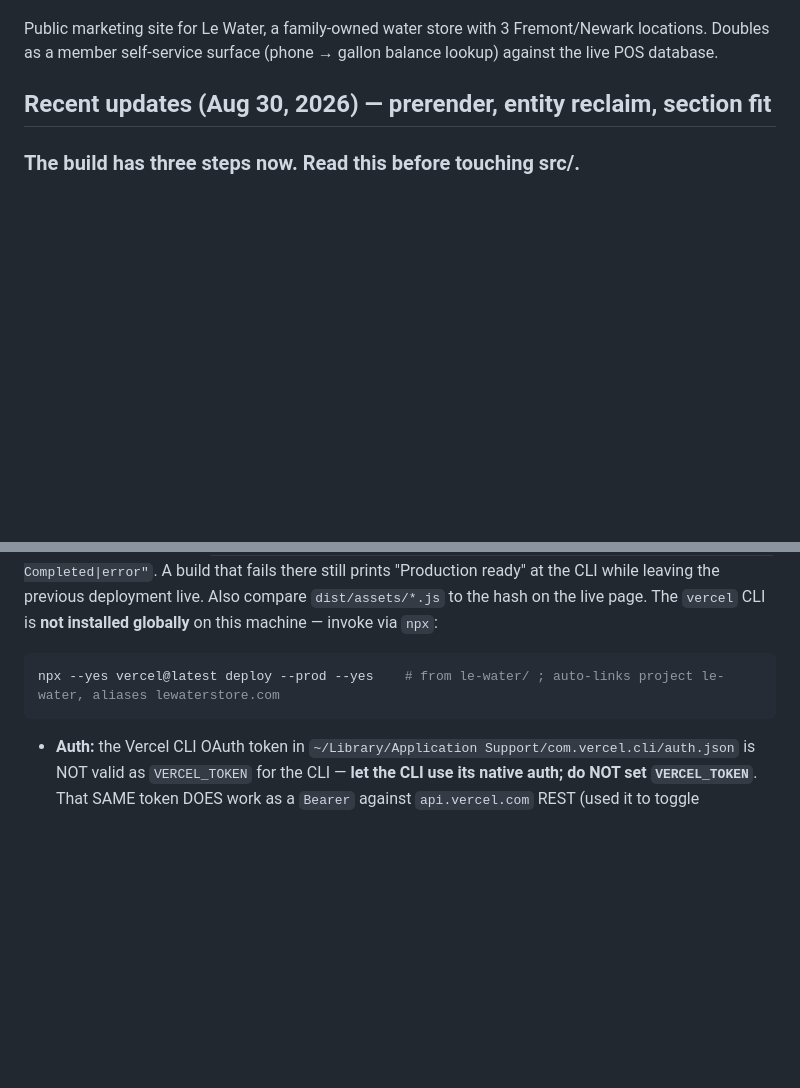
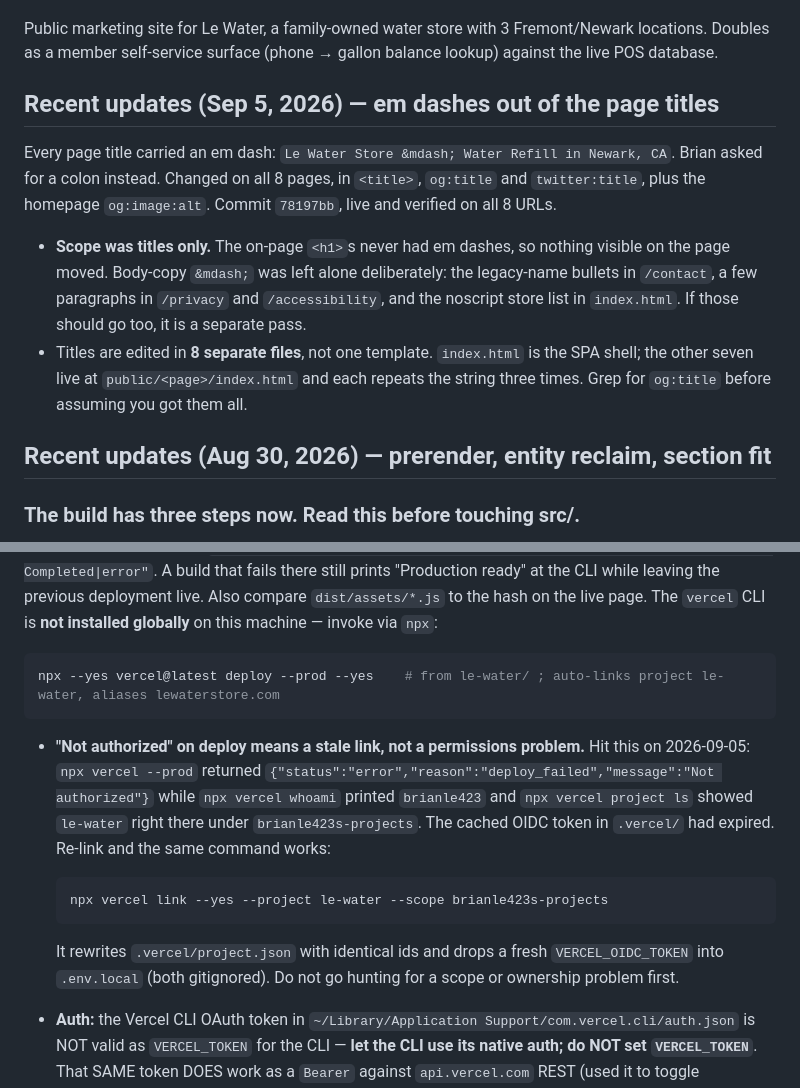
Before and after one commit to ivince918/le-water, a Markdown page: HANDOFF.md, 2 parts joined by grey strips. Drawn GitHub-style; blank space fills up the shorter version.

Commit message:
docs: log the title em-dash pass and the stale-link deploy trap in HANDOFF

````diff
--- a/HANDOFF.md
+++ b/HANDOFF.md
@@ -5,6 +5,21 @@ _Last updated: 2026-09-01_
 Public marketing site for Le Water, a family-owned water store with 3 Fremont/Newark
 locations. Doubles as a member self-service surface (phone → gallon balance lookup)
 against the live POS database.
+
+## Recent updates (Sep 5, 2026) — em dashes out of the page titles
+
+Every page title carried an em dash: `Le Water Store &mdash; Water Refill in Newark, CA`.
+Brian asked for a colon instead. Changed on all 8 pages, in `<title>`, `og:title` and
+`twitter:title`, plus the homepage `og:image:alt`. Commit `78197bb`, live and verified on
+all 8 URLs.
+
+- **Scope was titles only.** The on-page `<h1>`s never had em dashes, so nothing visible on
+  the page moved. Body-copy `&mdash;` was left alone deliberately: the legacy-name bullets in
+  `/contact`, a few paragraphs in `/privacy` and `/accessibility`, and the noscript store list
+  in `index.html`. If those should go too, it is a separate pass.
+- Titles are edited in **8 separate files**, not one template. `index.html` is the SPA shell;
+  the other seven live at `public/<page>/index.html` and each repeats the string three times.
+  Grep for `og:title` before assuming you got them all.
 
 ## Recent updates (Aug 30, 2026) — prerender, entity reclaim, section fit
 
@@ -225,6 +240,13 @@ previous deployment live. Also compare `dist/assets/*.js` to the hash on the liv
 npx --yes vercel@latest deploy --prod --yes    # from le-water/ ; auto-links project le-water, aliases lewaterstore.com
 ```
 
+- **"Not authorized" on deploy means a stale link, not a permissions problem.** Hit this on 2026-09-05: `npx vercel --prod` returned `{"status":"error","reason":"deploy_failed","message":"Not authorized"}` while `npx vercel whoami` printed `brianle423` and `npx vercel project ls` showed `le-water` right there under `brianle423s-projects`. The cached OIDC token in `.vercel/` had expired. Re-link and the same command works:
+
+  ```bash
+  npx vercel link --yes --project le-water --scope brianle423s-projects
+  ```
+
+  It rewrites `.vercel/project.json` with identical ids and drops a fresh `VERCEL_OIDC_TOKEN` into `.env.local` (both gitignored). Do not go hunting for a scope or ownership problem first.
 - **Auth:** the Vercel CLI OAuth token in `~/Library/Application Support/com.vercel.cli/auth.json` is NOT valid as `VERCEL_TOKEN` for the CLI — **let the CLI use its native auth; do NOT set `VERCEL_TOKEN`**. That SAME token DOES work as a `Bearer` against `api.vercel.com` REST (used it to toggle deployment protection + read project state).
 - **Deployment protection:** disabled (`ssoProtection: null`) so the public site + `/api/balance` are reachable.
 - **To connect GitHub auto-deploy later:** grant Vercel's GitHub app access to `ivince918/le-water` in Vercel project settings; then pushes ship automatically and CLI deploys become optional.
````
Also changed, not shown: other parts of HANDOFF.md (+1 -1 lines).
